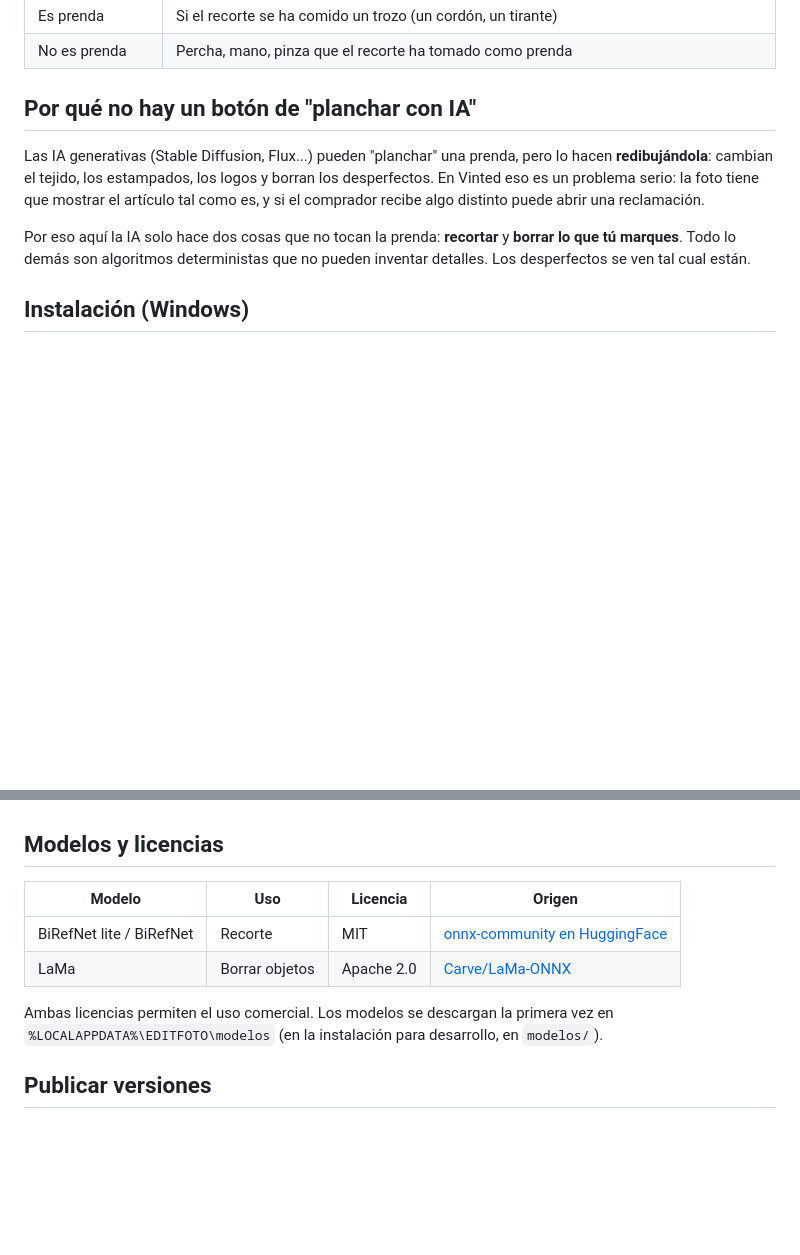
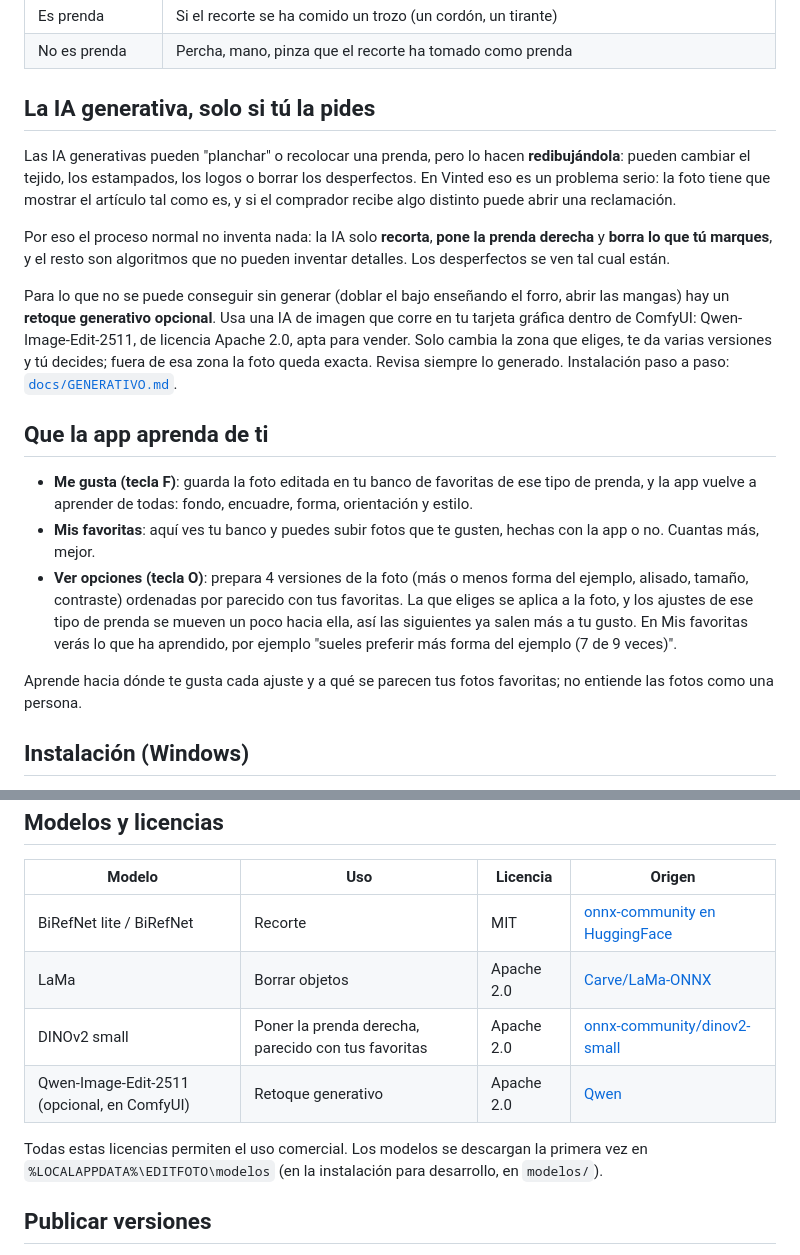
Before and after one commit to PedroValenzuela-INDRA/EDITFOTO, a Markdown page: README.md, 2 parts joined by grey strips. GitHub-like rendering; blank space fills up the shorter version.

Commit message:
README y novedades de la v0.4.0
Co-Authored-By: Claude Opus 5.5 <noreply@anthropic.com>
Claude-Session: https://claude.ai/code/session_019BPvUhhCKAtqTco1WW2FcQ

```diff
--- a/README.md
+++ b/README.md
@@ -22,11 +22,21 @@ Y para retocar a mano, cuatro pinceles:
 | Es prenda | Si el recorte se ha comido un trozo (un cordón, un tirante) |
 | No es prenda | Percha, mano, pinza que el recorte ha tomado como prenda |
 
-## Por qué no hay un botón de "planchar con IA"
+## La IA generativa, solo si tú la pides
 
-Las IA generativas (Stable Diffusion, Flux...) pueden "planchar" una prenda, pero lo hacen **redibujándola**: cambian el tejido, los estampados, los logos y borran los desperfectos. En Vinted eso es un problema serio: la foto tiene que mostrar el artículo tal como es, y si el comprador recibe algo distinto puede abrir una reclamación.
+Las IA generativas pueden "planchar" o recolocar una prenda, pero lo hacen **redibujándola**: pueden cambiar el tejido, los estampados, los logos o borrar los desperfectos. En Vinted eso es un problema serio: la foto tiene que mostrar el artículo tal como es, y si el comprador recibe algo distinto puede abrir una reclamación.
 
-Por eso aquí la IA solo hace dos cosas que no tocan la prenda: **recortar** y **borrar lo que tú marques**. Todo lo demás son algoritmos deterministas que no pueden inventar detalles. Los desperfectos se ven tal cual están.
+Por eso el proceso normal no inventa nada: la IA solo **recorta**, **pone la prenda derecha** y **borra lo que tú marques**, y el resto son algoritmos que no pueden inventar detalles. Los desperfectos se ven tal cual están.
+
+Para lo que no se puede conseguir sin generar (doblar el bajo enseñando el forro, abrir las mangas) hay un **retoque generativo opcional**. Usa una IA de imagen que corre en tu tarjeta gráfica dentro de ComfyUI: Qwen-Image-Edit-2511, de licencia Apache 2.0, apta para vender. Solo cambia la zona que eliges, te da varias versiones y tú decides; fuera de esa zona la foto queda exacta. Revisa siempre lo generado. Instalación paso a paso: [`docs/GENERATIVO.md`](docs/GENERATIVO.md).
+
+## Que la app aprenda de ti
+
+- **Me gusta (tecla F)**: guarda la foto editada en tu banco de favoritas de ese tipo de prenda, y la app vuelve a aprender de todas: fondo, encuadre, forma, orientación y estilo.
+- **Mis favoritas**: aquí ves tu banco y puedes subir fotos que te gusten, hechas con la app o no. Cuantas más, mejor.
+- **Ver opciones (tecla O)**: prepara 4 versiones de la foto (más o menos forma del ejemplo, alisado, tamaño, contraste) ordenadas por parecido con tus favoritas. La que eliges se aplica a la foto, y los ajustes de ese tipo de prenda se mueven un poco hacia ella, así las siguientes ya salen más a tu gusto. En Mis favoritas verás lo que ha aprendido, por ejemplo "sueles preferir más forma del ejemplo (7 de 9 veces)".
+
+Aprende hacia dónde te gusta cada ajuste y a qué se parecen tus fotos favoritas; no entiende las fotos como una persona.
 
 ## Instalación (Windows)
 
@@ -163,8 +173,10 @@ Los tests usan fotos sintéticas con la respuesta conocida: una sudadera con tex
 |---|---|---|---|
 | BiRefNet lite / BiRefNet | Recorte | MIT | [onnx-community en HuggingFace](https://huggingface.co/onnx-community/BiRefNet_lite-ONNX) |
 | LaMa | Borrar objetos | Apache 2.0 | [Carve/LaMa-ONNX](https://huggingface.co/Carve/LaMa-ONNX) |
+| DINOv2 small | Poner la prenda derecha, parecido con tus favoritas | Apache 2.0 | [onnx-community/dinov2-small](https://huggingface.co/onnx-community/dinov2-small) |
+| Qwen-Image-Edit-2511 (opcional, en ComfyUI) | Retoque generativo | Apache 2.0 | [Qwen](https://huggingface.co/Qwen/Qwen-Image-Edit-2511) |
 
-Ambas licencias permiten el uso comercial. Los modelos se descargan la primera vez en `%LOCALAPPDATA%\EDITFOTO\modelos` (en la instalación para desarrollo, en `modelos/`).
+Todas estas licencias permiten el uso comercial. Los modelos se descargan la primera vez en `%LOCALAPPDATA%\EDITFOTO\modelos` (en la instalación para desarrollo, en `modelos/`).
 
 ## Publicar versiones
 
```
Also changed, not shown: CHANGELOG.md (+8 -0 lines).
